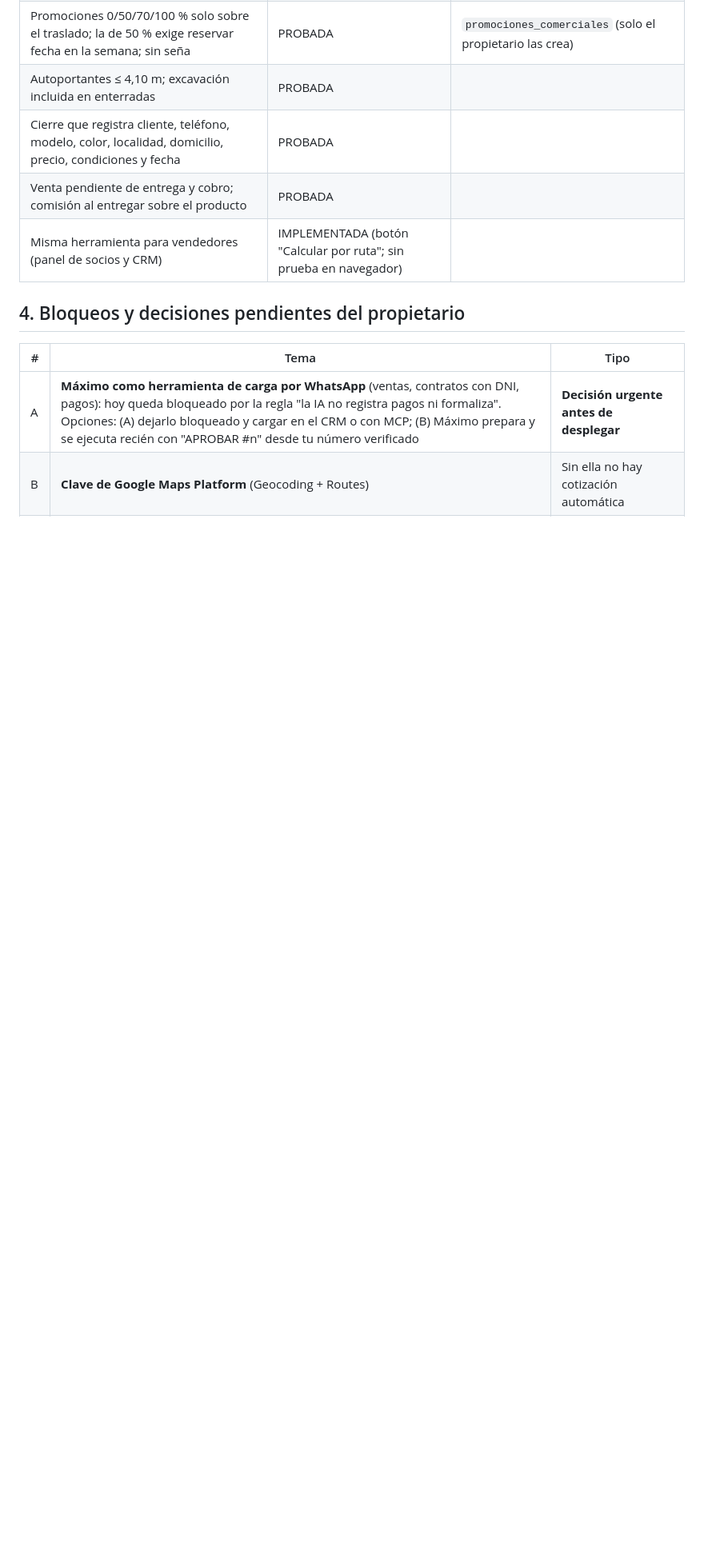
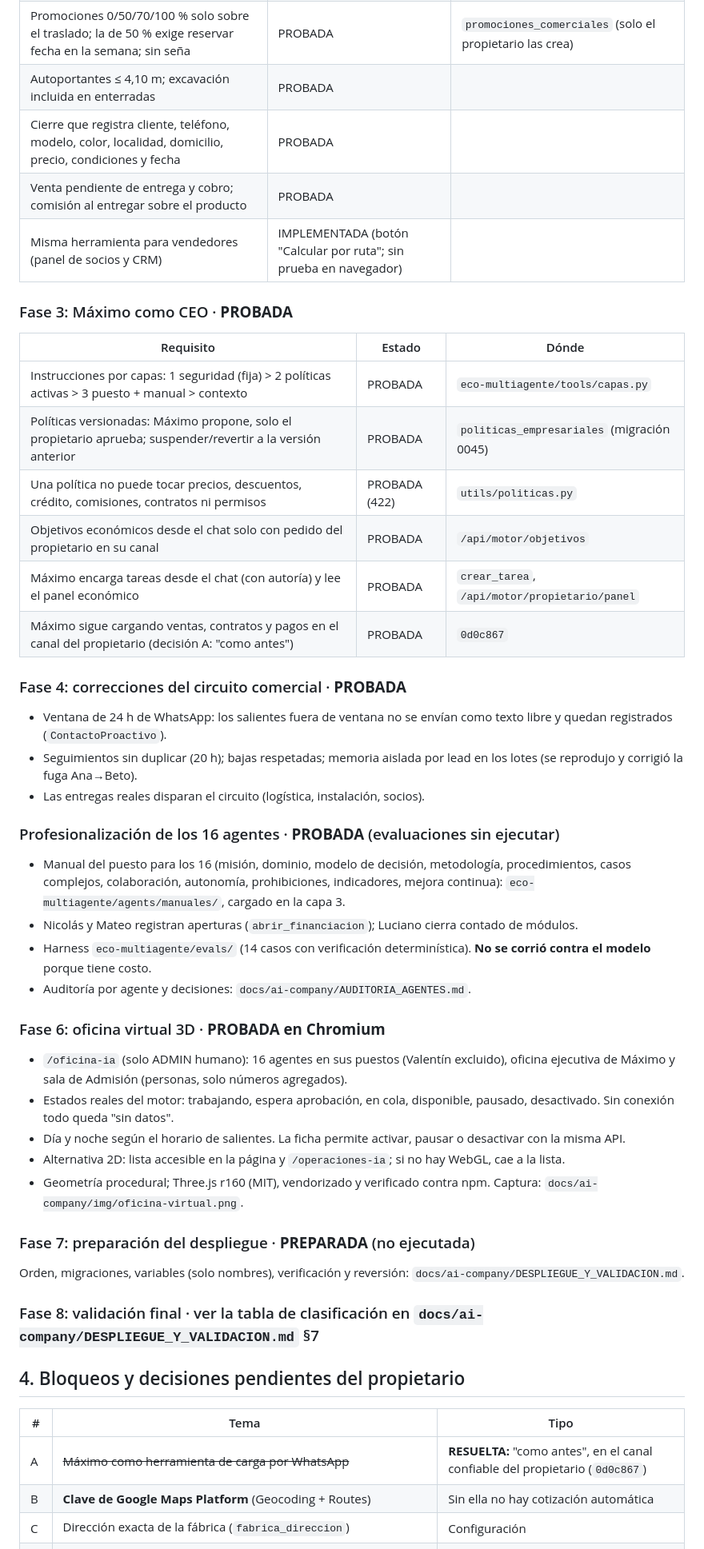
Before and after one commit to growersb-netizen/ECOFIVER-SISTEMA, a Markdown page: ECOFIVER_AI_COMPANY_MASTER_PLAN.md, the part around one of its changes. Shown at 80% size. Rendered like a GitHub page; blank space fills up the shorter version.

```diff
--- a/ECOFIVER_AI_COMPANY_MASTER_PLAN.md
+++ b/ECOFIVER_AI_COMPANY_MASTER_PLAN.md
@@ -101,10 +101,43 @@ Ramas y PRs (ninguno fusionado):
 | Venta pendiente de entrega y cobro; comisión al entregar sobre el producto | PROBADA | |
 | Misma herramienta para vendedores (panel de socios y CRM) | IMPLEMENTADA (botón "Calcular por ruta"; sin prueba en navegador) | |
 
+### Fase 3: Máximo como CEO · **PROBADA**
+| Requisito | Estado | Dónde |
+|---|---|---|
+| Instrucciones por capas: 1 seguridad (fija) > 2 políticas activas > 3 puesto + manual > contexto | PROBADA | `eco-multiagente/tools/capas.py` |
+| Políticas versionadas: Máximo propone, solo el propietario aprueba; suspender/revertir a la versión anterior | PROBADA | `politicas_empresariales` (migración 0045) |
+| Una política no puede tocar precios, descuentos, crédito, comisiones, contratos ni permisos | PROBADA (422) | `utils/politicas.py` |
+| Objetivos económicos desde el chat solo con pedido del propietario en su canal | PROBADA | `/api/motor/objetivos` |
+| Máximo encarga tareas desde el chat (con autoría) y lee el panel económico | PROBADA | `crear_tarea`, `/api/motor/propietario/panel` |
+| Máximo sigue cargando ventas, contratos y pagos en el canal del propietario (decisión A: "como antes") | PROBADA | `0d0c867` |
+
+### Fase 4: correcciones del circuito comercial · **PROBADA**
+- Ventana de 24 h de WhatsApp: los salientes fuera de ventana no se envían como texto libre y quedan registrados (`ContactoProactivo`).
+- Seguimientos sin duplicar (20 h); bajas respetadas; memoria aislada por lead en los lotes (se reprodujo y corrigió la fuga Ana→Beto).
+- Las entregas reales disparan el circuito (logística, instalación, socios).
+
+### Profesionalización de los 16 agentes · **PROBADA** (evaluaciones sin ejecutar)
+- Manual del puesto para los 16 (misión, dominio, modelo de decisión, metodología, procedimientos, casos complejos, colaboración, autonomía, prohibiciones, indicadores, mejora continua): `eco-multiagente/agents/manuales/`, cargado en la capa 3.
+- Nicolás y Mateo registran aperturas (`abrir_financiacion`); Luciano cierra contado de módulos.
+- Harness `eco-multiagente/evals/` (14 casos con verificación determinística). **No se corrió contra el modelo** porque tiene costo.
+- Auditoría por agente y decisiones: `docs/ai-company/AUDITORIA_AGENTES.md`.
+
+### Fase 6: oficina virtual 3D · **PROBADA en Chromium**
+- `/oficina-ia` (solo ADMIN humano): 16 agentes en sus puestos (Valentín excluido), oficina ejecutiva de Máximo y sala de Admisión (personas, solo números agregados).
+- Estados reales del motor: trabajando, espera aprobación, en cola, disponible, pausado, desactivado. Sin conexión todo queda "sin datos".
+- Día y noche según el horario de salientes. La ficha permite activar, pausar o desactivar con la misma API.
+- Alternativa 2D: lista accesible en la página y `/operaciones-ia`; si no hay WebGL, cae a la lista.
+- Geometría procedural; Three.js r160 (MIT), vendorizado y verificado contra npm. Captura: `docs/ai-company/img/oficina-virtual.png`.
+
+### Fase 7: preparación del despliegue · **PREPARADA** (no ejecutada)
+Orden, migraciones, variables (solo nombres), verificación y reversión: `docs/ai-company/DESPLIEGUE_Y_VALIDACION.md`.
+
+### Fase 8: validación final · ver la tabla de clasificación en `docs/ai-company/DESPLIEGUE_Y_VALIDACION.md` §7
+
 ## 4. Bloqueos y decisiones pendientes del propietario
 | # | Tema | Tipo |
 |---|---|---|
-| A | **Máximo como herramienta de carga por WhatsApp** (ventas, contratos con DNI, pagos): hoy queda bloqueado por la regla "la IA no registra pagos ni formaliza". Opciones: (A) dejarlo bloqueado y cargar en el CRM o con MCP; (B) Máximo prepara y se ejecuta recién con "APROBAR #n" desde tu número verificado | **Decisión urgente antes de desplegar** |
+| A | ~~Máximo como herramienta de carga por WhatsApp~~ | **RESUELTA:** "como antes", en el canal confiable del propietario (`0d0c867`) |
 | B | **Clave de Google Maps Platform** (Geocoding + Routes) | Sin ella no hay cotización automática |
 | C | Dirección exacta de la fábrica (`fabrica_direccion`) | Configuración |
 | D | Asignar roles `PROPIETARIO` (vos) y `ADMISION` (personal de admisión) | Datos de usuarios |
```
Also changed, not shown: other parts of ECOFIVER_AI_COMPANY_MASTER_PLAN.md (+27 -15 lines), docs/ai-company/DESPLIEGUE_Y_VALIDACION.md (added, +84 -0 lines).
